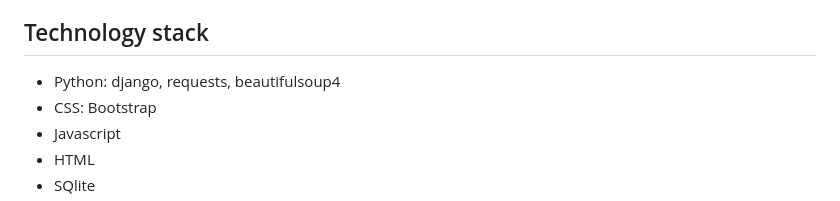
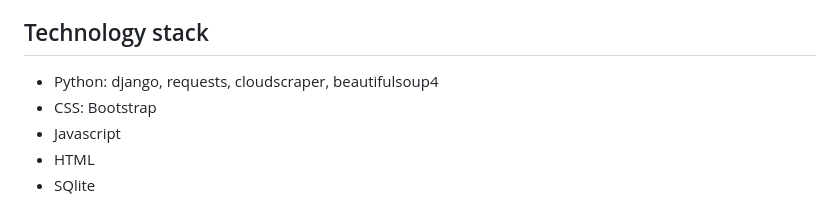
Before and after one commit to xq100shx/Fantasy-Football-Manager, a Markdown page: README.md, the part around the change. Drawn GitHub-style.

```diff
--- a/README.md
+++ b/README.md
@@ -14,7 +14,7 @@ Measured using [Darkyen's Time Tracker](https://plugins.jetbrains.com/plugin/928
 - Responsive Design: Optimized for both desktop and mobile devices.
 
 ## Technology stack
-- Python: django, requests, beautifulsoup4
+- Python: django, requests, cloudscraper, beautifulsoup4
 - CSS: Bootstrap
 - Javascript
 - HTML
```
